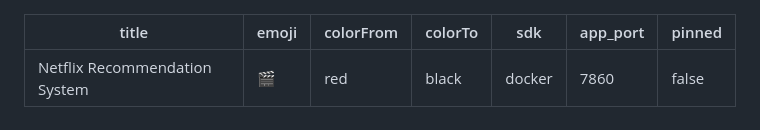
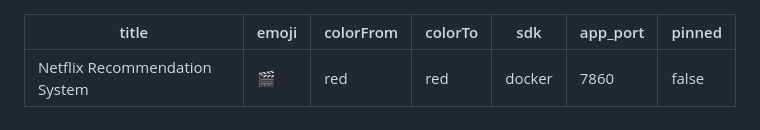
Before and after one commit to Prisha-shah2005/Netflix_recommendation_system, a Markdown page: README.md, the part around the change. Drawn GitHub-style.

Commit message:
Fix README.md metadata colorTo for Hugging Face

```diff
--- a/README.md
+++ b/README.md
@@ -2,7 +2,7 @@
 title: Netflix Recommendation System
 emoji: 🎬
 colorFrom: red
-colorTo: black
+colorTo: red
 sdk: docker
 app_port: 7860
 pinned: false
```
